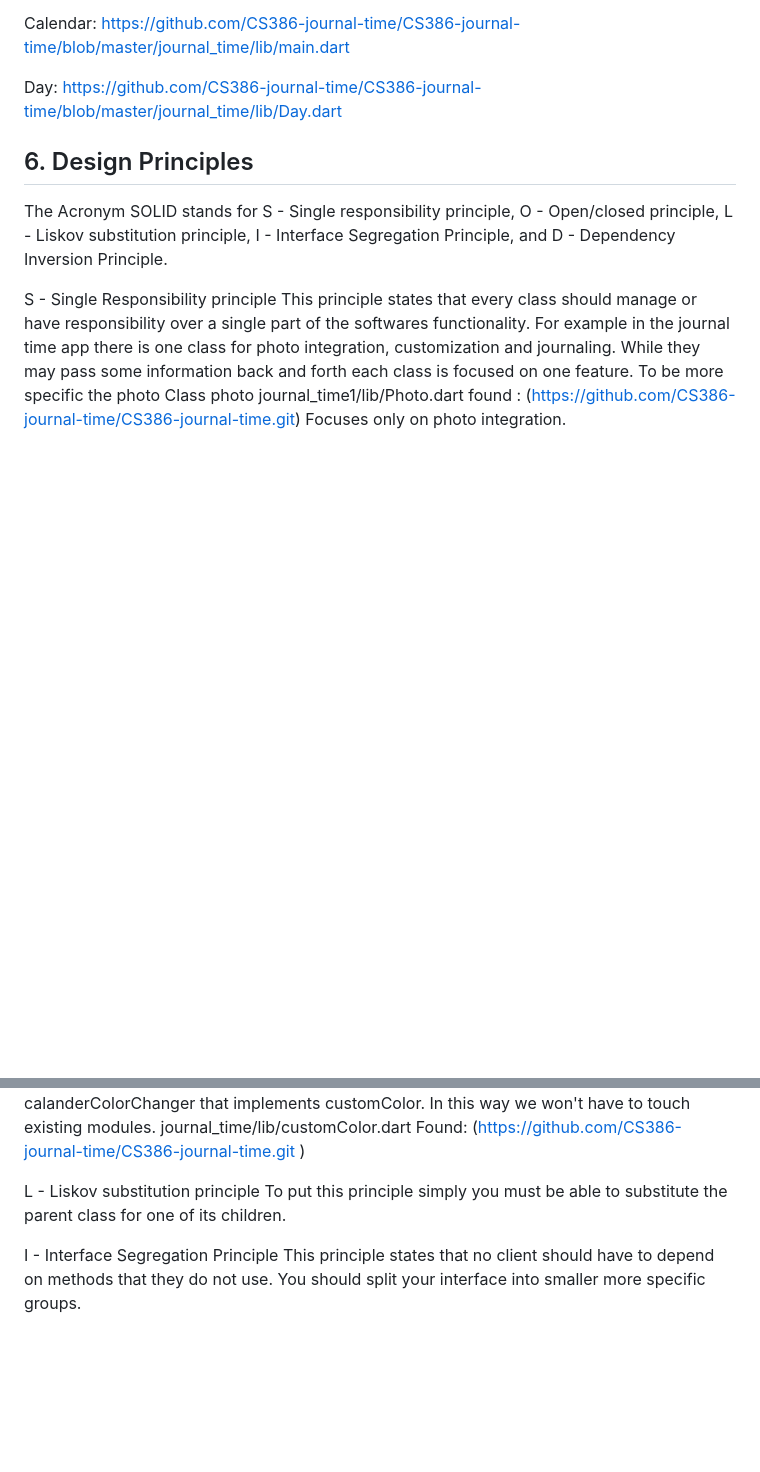
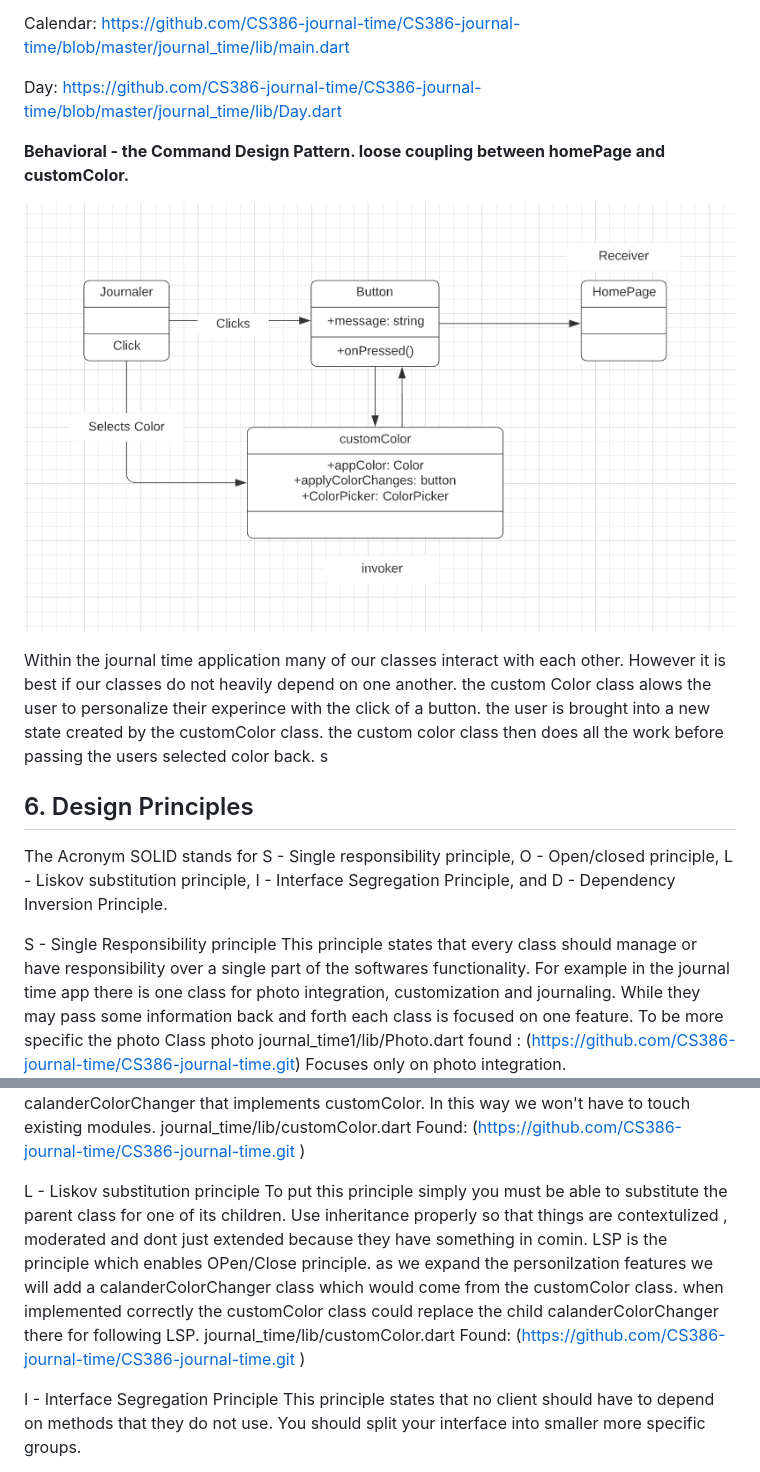
Before and after one commit to CS386-journal-time/CS386-journal-time, a Markdown page: D5_Design/D5_Design.md, 2 parts joined by grey strips. GitHub-like rendering; pictures changed too: D5_Design/img/CommandDesign.PNG (added); blank space fills up the shorter version.

Commit message:
added to D5 and finished L for D6

```diff
--- a/D5_Design/D5_Design.md
+++ b/D5_Design/D5_Design.md
@@ -39,6 +39,12 @@ Calendar: 	https://github.com/CS386-journal-time/CS386-journal-time/blob/master/
 Day: 	https://github.com/CS386-journal-time/CS386-journal-time/blob/master/journal_time/lib/Day.dart
 
 
+**Behavioral - the Command Design Pattern. loose coupling between homePage and customColor.**
+
+![commandDesignDiagram](./img/CommandDesign.PNG)
+
+Within the journal time application many of our classes interact with each other. However it is best if our classes do not heavily depend on one another. the custom Color class alows the user to personalize their experince with the click of a button. the user is brought into a new state created by the customColor class. the custom color class then does all the work before passing the users selected color back.
+s
 ## 6. Design Principles
 
 The Acronym SOLID stands for S - Single responsibility principle, O - Open/closed principle, L - Liskov substitution principle, I - Interface Segregation Principle, and D - Dependency Inversion Principle.
@@ -54,7 +60,9 @@ journal_time/lib/customColor.dart
 Found: (https://github.com/CS386-journal-time/CS386-journal-time.git )
 
 L - Liskov substitution principle
-To put this  principle simply you must be able to substitute the parent class for one of its children.
+To put this  principle simply you must be able to substitute the parent class for one of its children. Use inheritance properly so that things are contextulized , moderated and dont just extended because they have something in comin. LSP is the principle which enables OPen/Close principle. as we expand the personilzation features we will add a calanderColorChanger class which would come from the customColor class. when implemented correctly the customColor class could replace the child calanderColorChanger there for following LSP.
+journal_time/lib/customColor.dart
+Found: (https://github.com/CS386-journal-time/CS386-journal-time.git )
 
 I - Interface Segregation Principle
 This principle states that no client should have to depend on methods that they do not use. You should split your interface into smaller more specific groups.
```
